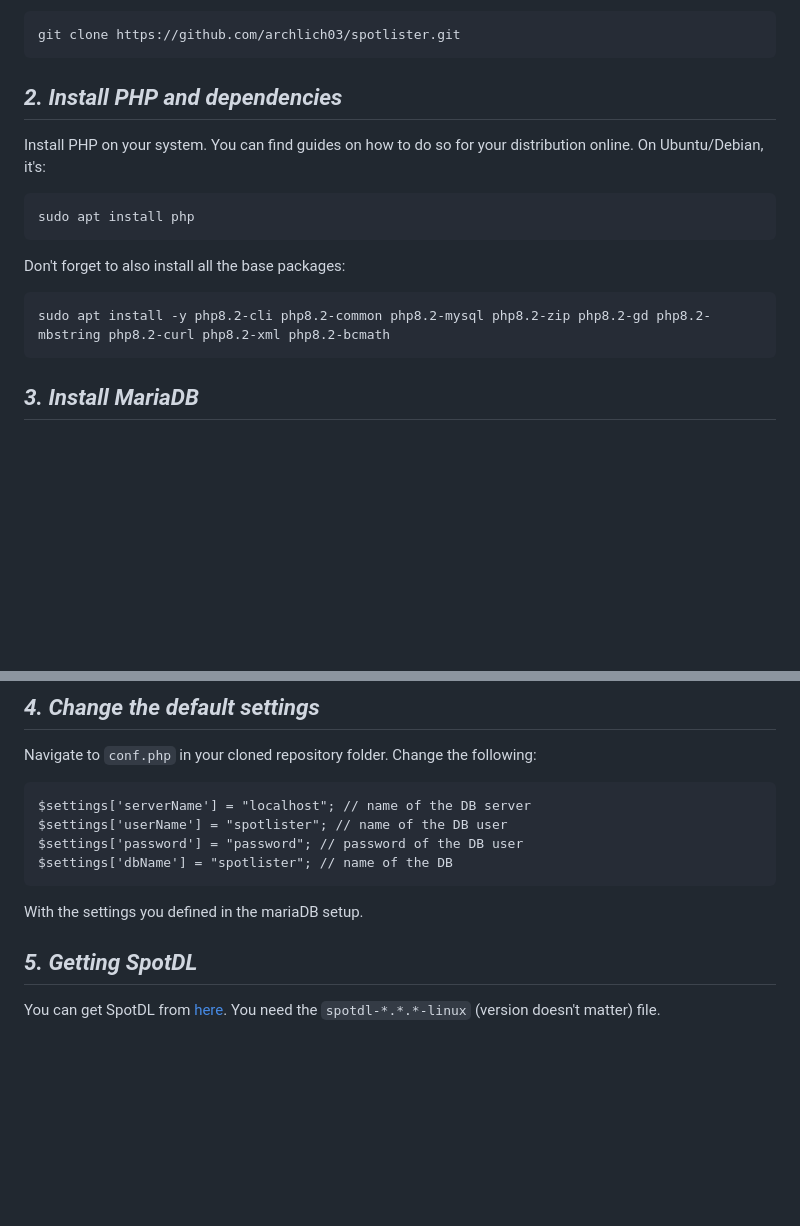
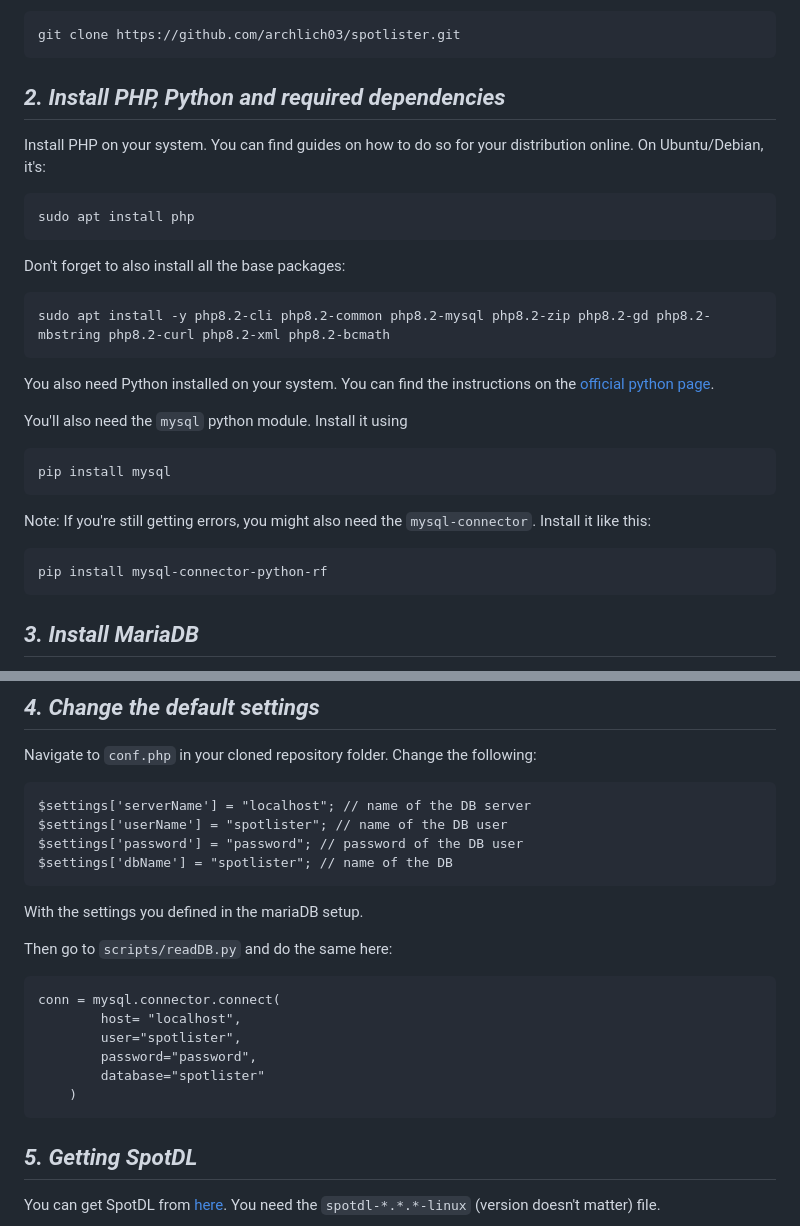
Before and after one commit to archlich03/spotlister, a Markdown page: README.md, 2 parts joined by grey strips. GitHub-like rendering; blank space fills up the shorter version.

Commit message:
Added python instructions

````diff
--- a/README.md
+++ b/README.md
@@ -15,7 +15,7 @@ Use `git clone` or whatever method you prefer to clone the repository:
 git clone https://github.com/archlich03/spotlister.git
 ```
 
-## *2. Install PHP and dependencies*
+## *2. Install PHP, Python and required dependencies*
 
 Install PHP on your system. You can find guides on how to do so for your distribution online. On Ubuntu/Debian, it's:
 
@@ -27,6 +27,18 @@ Don't forget to also install all the base packages:
 
 ```
 sudo apt install -y php8.2-cli php8.2-common php8.2-mysql php8.2-zip php8.2-gd php8.2-mbstring php8.2-curl php8.2-xml php8.2-bcmath
+```
+
+You also need Python installed on your system. You can find the instructions on the [official python page](https://www.python.org/).
+
+You'll also need the `mysql` python module. Install it using
+
+```
+pip install mysql
+```
+Note: If you're still getting errors, you might also need the `mysql-connector`. Install it like this:
+```
+pip install mysql-connector-python-rf
 ```
 
 ## *3. Install MariaDB*
@@ -123,6 +135,17 @@ $settings['dbName'] = "spotlister"; // name of the DB
 
 With the settings you defined in the mariaDB setup.
 
+Then go to `scripts/readDB.py` and do the same here:
+
+```
+conn = mysql.connector.connect(
+        host= "localhost",
+        user="spotlister",
+        password="password",
+        database="spotlister"
+    )
+```
+
 ## *5. Getting SpotDL*
 
 You can get SpotDL from [here](https://github.com/spotDL/spotify-downloader). You need the `spotdl-*.*.*-linux` (version doesn't matter) file.
````
